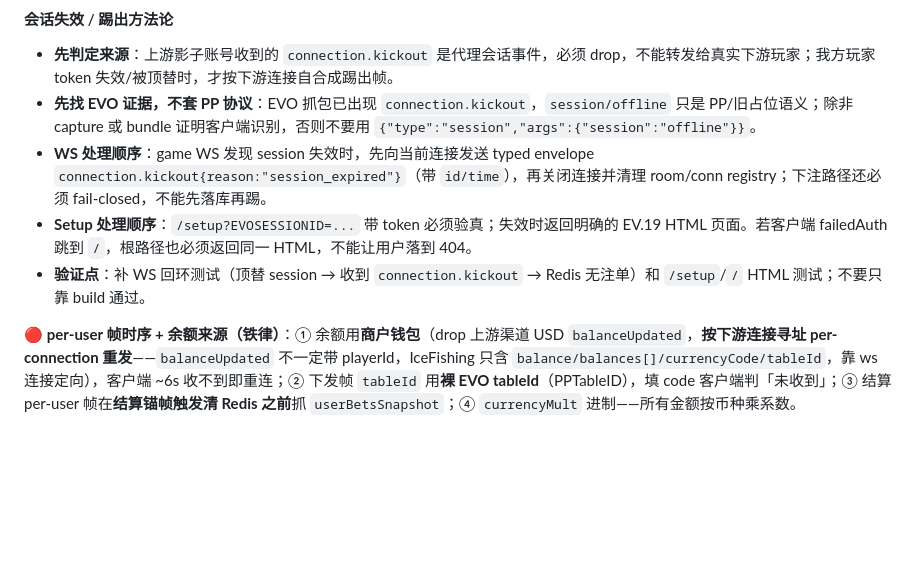
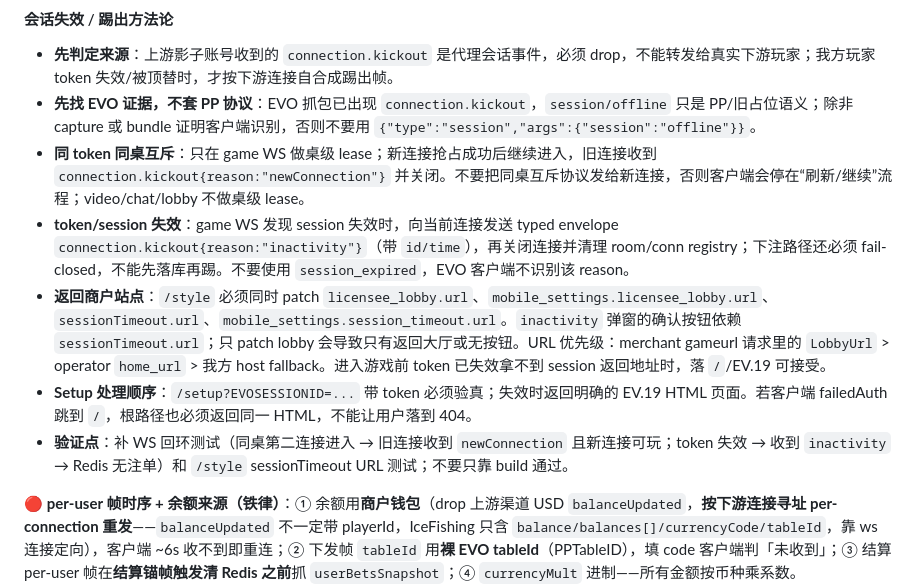
Before and after one commit to LucaHhx/hz-agents, a Markdown page: skills/evo-game-develop/SKILL.md, the part around the change. Drawn GitHub-style; blank space fills up the shorter version.

```diff
--- a/skills/evo-game-develop/SKILL.md
+++ b/skills/evo-game-develop/SKILL.md
@@ -103,9 +103,11 @@ cat "tmp-evo/$CAPTURE_DIR/state.json" 2>/dev/null  # 检查恢复点
 
 - **先判定来源**：上游影子账号收到的 `connection.kickout` 是代理会话事件，必须 drop，不能转发给真实下游玩家；我方玩家 token 失效/被顶替时，才按下游连接自合成踢出帧。
 - **先找 EVO 证据，不套 PP 协议**：EVO 抓包已出现 `connection.kickout`，`session/offline` 只是 PP/旧占位语义；除非 capture 或 bundle 证明客户端识别，否则不要用 `{"type":"session","args":{"session":"offline"}}`。
-- **WS 处理顺序**：game WS 发现 session 失效时，先向当前连接发送 typed envelope `connection.kickout{reason:"session_expired"}`（带 `id/time`），再关闭连接并清理 room/conn registry；下注路径还必须 fail-closed，不能先落库再踢。
+- **同 token 同桌互斥**：只在 game WS 做桌级 lease；新连接抢占成功后继续进入，旧连接收到 `connection.kickout{reason:"newConnection"}` 并关闭。不要把同桌互斥协议发给新连接，否则客户端会停在“刷新/继续”流程；video/chat/lobby 不做桌级 lease。
+- **token/session 失效**：game WS 发现 session 失效时，向当前连接发送 typed envelope `connection.kickout{reason:"inactivity"}`（带 `id/time`），再关闭连接并清理 room/conn registry；下注路径还必须 fail-closed，不能先落库再踢。不要使用 `session_expired`，EVO 客户端不识别该 reason。
+- **返回商户站点**：`/style` 必须同时 patch `licensee_lobby.url`、`mobile_settings.licensee_lobby.url`、`sessionTimeout.url`、`mobile_settings.session_timeout.url`。`inactivity` 弹窗的确认按钮依赖 `sessionTimeout.url`；只 patch lobby 会导致只有返回大厅或无按钮。URL 优先级：merchant gameurl 请求里的 `LobbyUrl` > operator `home_url` > 我方 host fallback。进入游戏前 token 已失效拿不到 session 返回地址时，落 `/`/EV.19 可接受。
 - **Setup 处理顺序**：`/setup?EVOSESSIONID=...` 带 token 必须验真；失效时返回明确的 EV.19 HTML 页面。若客户端 failedAuth 跳到 `/`，根路径也必须返回同一 HTML，不能让用户落到 404。
-- **验证点**：补 WS 回环测试（顶替 session → 收到 `connection.kickout` → Redis 无注单）和 `/setup`/`/` HTML 测试；不要只靠 build 通过。
+- **验证点**：补 WS 回环测试（同桌第二连接进入 → 旧连接收到 `newConnection` 且新连接可玩；token 失效 → 收到 `inactivity` → Redis 无注单）和 `/style` sessionTimeout URL 测试；不要只靠 build 通过。
 
 🔴 **per-user 帧时序 + 余额来源（铁律）**：① 余额用**商户钱包**（drop 上游渠道 USD `balanceUpdated`，**按下游连接寻址 per-connection 重发**——`balanceUpdated` 不一定带 playerId，IceFishing 只含 `balance/balances[]/currencyCode/tableId`，靠 ws 连接定向），客户端 ~6s 收不到即重连；② 下发帧 `tableId` 用**裸 EVO tableId**（PPTableID），填 code 客户端判「未收到」；③ 结算 per-user 帧在**结算锚帧触发清 Redis 之前**抓 `userBetsSnapshot`；④ `currencyMult` 进制——所有金额按币种乘系数。
 
```
Also changed, not shown: skills/pp-game-develop/SKILL.md (+8 -0 lines).
